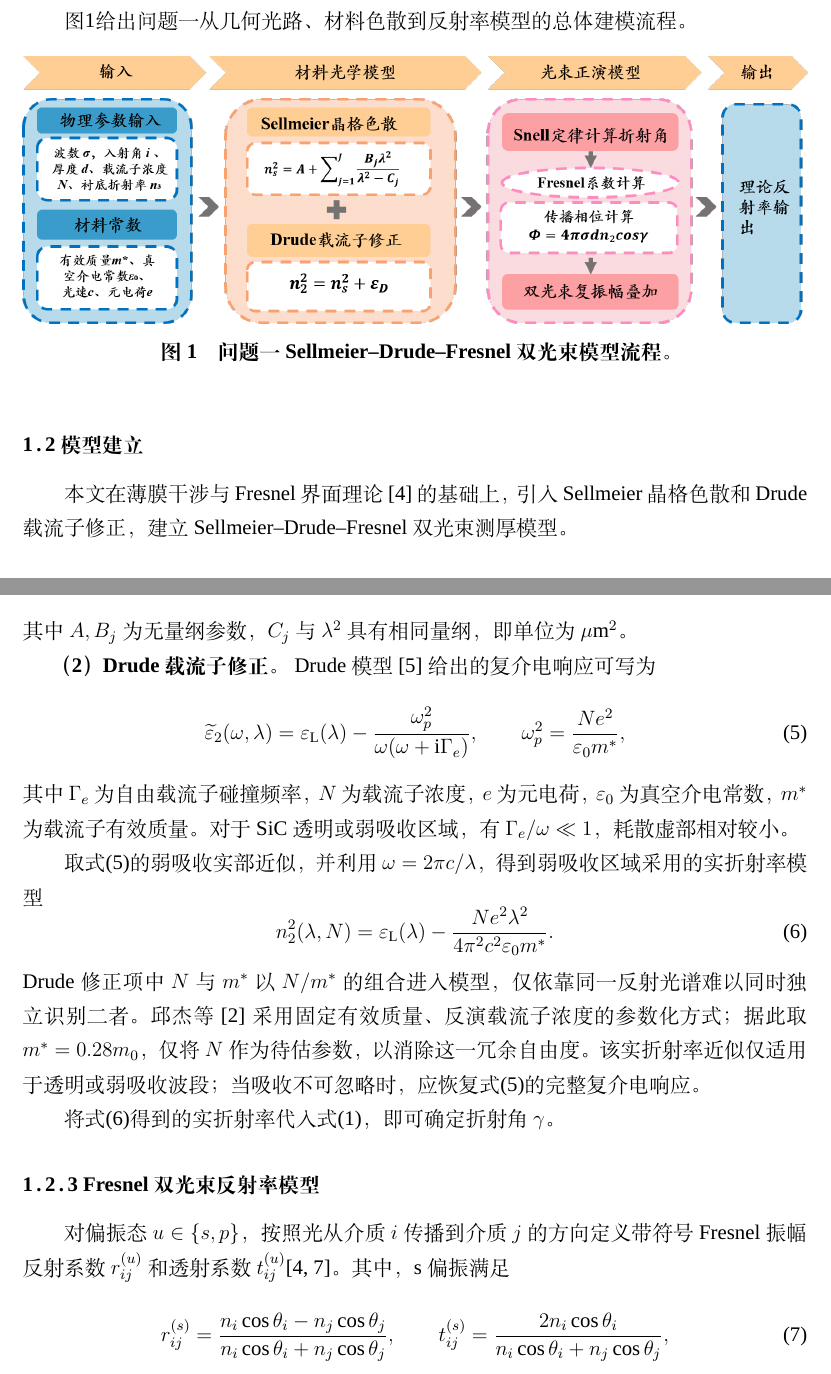
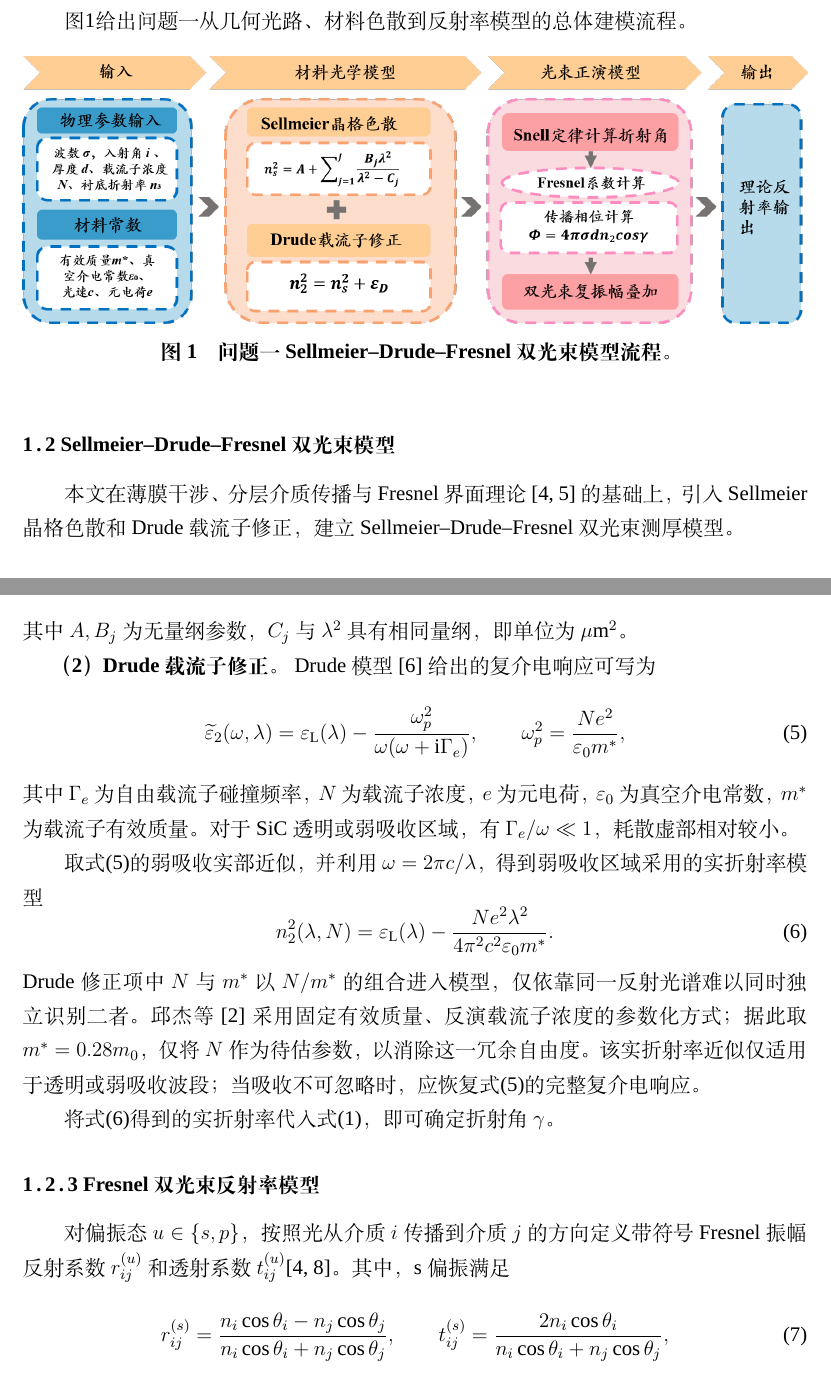
Before and after one commit to Solstica/Scrimmage2_open, a LaTeX thesis (modules/20_q1/paper/q1_preview.tex, which reads modules/20_q1/paper/q1.tex): two parts of pages 1 and 3 of 7, joined at a grey line, cut so that both start at the same text. Compiled offline with XeLaTeX; a missing font is replaced by an installed copy or a similar font.

Commit message:
polish(q1): sync final-review wording and preview

```diff
--- a/modules/20_q1/paper/q1.tex
+++ b/modules/20_q1/paper/q1.tex
@@ -10,8 +10,8 @@
 \label{fig:q1-flow}
 \end{figure}
 
-\subsection{模型建立}
-本文在薄膜干涉与Fresnel界面理论\cite{bornwolf}的基础上，引入Sellmeier晶格色散和Drude载流子修正，建立Sellmeier--Drude--Fresnel双光束测厚模型。
+\subsection{Sellmeier--Drude--Fresnel双光束模型}
+本文在薄膜干涉、分层介质传播与Fresnel界面理论\cite{bornwolf,yeh}的基础上，引入Sellmeier晶格色散和Drude载流子修正，建立Sellmeier--Drude--Fresnel双光束测厚模型。
 
 \subsubsection{光程差与传播相位}
 图\ref{fig:q1-schematic}为空气--外延层--衬底结构中的双光束干涉光路示意图。设空气、外延层和衬底折射率分别为$n_1,n_2,n_3$，外延层厚度为$d$，入射角为$i$，外延层折射角为$\gamma$。数值计算中取空气折射率$n_1=1.0003$。
--- a/modules/20_q1/paper/q1_preview.tex
+++ b/modules/20_q1/paper/q1_preview.tex
@@ -9,8 +9,9 @@
 \makeatletter
 \@namedef{b@paperA}{2}
 \@namedef{b@bornwolf}{4}
-\@namedef{b@drude}{5}
-\@namedef{b@politano2023}{7}
+\@namedef{b@yeh}{5}
+\@namedef{b@drude}{6}
+\@namedef{b@politano2023}{8}
 \makeatother
 
 \title{问题一局部编译预览}
```
Also changed, not shown: modules/20_q1/paper/q1.tex (1 more changed lines).
